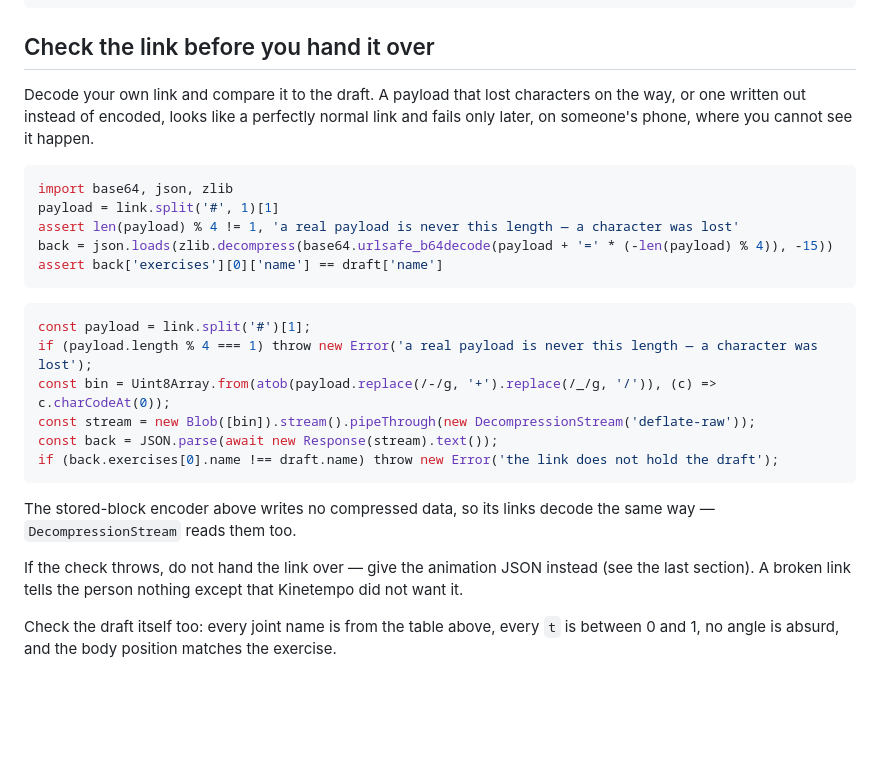
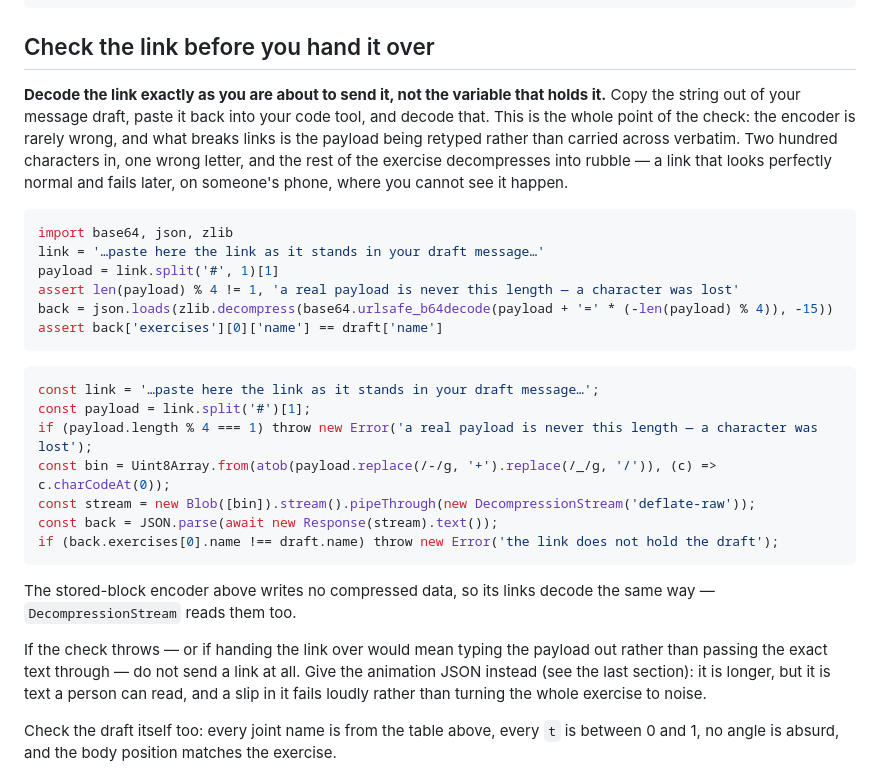
Before and after one commit to selic/kinetempo-catalog, a Markdown page: site/anim-guide.md, the part around the change. Drawn GitHub-style; blank space fills up the shorter version.

Commit message:
Guide: the check belongs on the link you are about to send
Two links generated in a chat came back broken, and the encoder was not at
fault: both decoded cleanly for a few hundred characters and then fell apart —
the payload had been retyped into the reply rather than carried across, and one
wrong letter turns everything after it into rubble. Deflate does not fail on
that, it happily decompresses shuffled fragments of the exercise.

So the check now says to decode the link as it stands in the draft message, not
the variable that holds it, and to hand over the animation JSON instead of a
link whenever the payload cannot be passed through verbatim.

Co-Authored-By: Claude Opus 5 <noreply@anthropic.com>

````diff
--- a/site/anim-guide.md
+++ b/site/anim-guide.md
@@ -173,12 +173,17 @@ def kinetempo_link(draft):
 
 ## Check the link before you hand it over
 
-Decode your own link and compare it to the draft. A payload that lost characters
-on the way, or one written out instead of encoded, looks like a perfectly normal
-link and fails only later, on someone's phone, where you cannot see it happen.
+**Decode the link exactly as you are about to send it, not the variable that
+holds it.** Copy the string out of your message draft, paste it back into your
+code tool, and decode that. This is the whole point of the check: the encoder is
+rarely wrong, and what breaks links is the payload being retyped rather than
+carried across verbatim. Two hundred characters in, one wrong letter, and the
+rest of the exercise decompresses into rubble — a link that looks perfectly
+normal and fails later, on someone's phone, where you cannot see it happen.
 
 ```python
 import base64, json, zlib
+link = '…paste here the link as it stands in your draft message…'
 payload = link.split('#', 1)[1]
 assert len(payload) % 4 != 1, 'a real payload is never this length — a character was lost'
 back = json.loads(zlib.decompress(base64.urlsafe_b64decode(payload + '=' * (-len(payload) % 4)), -15))
@@ -186,6 +191,7 @@ assert back['exercises'][0]['name'] == draft['name']
 ```
 
 ```js
+const link = '…paste here the link as it stands in your draft message…';
 const payload = link.split('#')[1];
 if (payload.length % 4 === 1) throw new Error('a real payload is never this length — a character was lost');
 const bin = Uint8Array.from(atob(payload.replace(/-/g, '+').replace(/_/g, '/')), (c) => c.charCodeAt(0));
@@ -197,9 +203,11 @@ if (back.exercises[0].name !== draft.name) throw new Error('the link does not ho
 The stored-block encoder above writes no compressed data, so its links decode
 the same way — `DecompressionStream` reads them too.
 
-If the check throws, do not hand the link over — give the animation JSON instead
-(see the last section). A broken link tells the person nothing except that
-Kinetempo did not want it.
+If the check throws — or if handing the link over would mean typing the payload
+out rather than passing the exact text through — do not send a link at all. Give
+the animation JSON instead (see the last section): it is longer, but it is text
+a person can read, and a slip in it fails loudly rather than turning the whole
+exercise to noise.
 
 Check the draft itself too: every joint name is from the table above, every `t`
 is between 0 and 1, no angle is absurd, and the body position matches the
````
